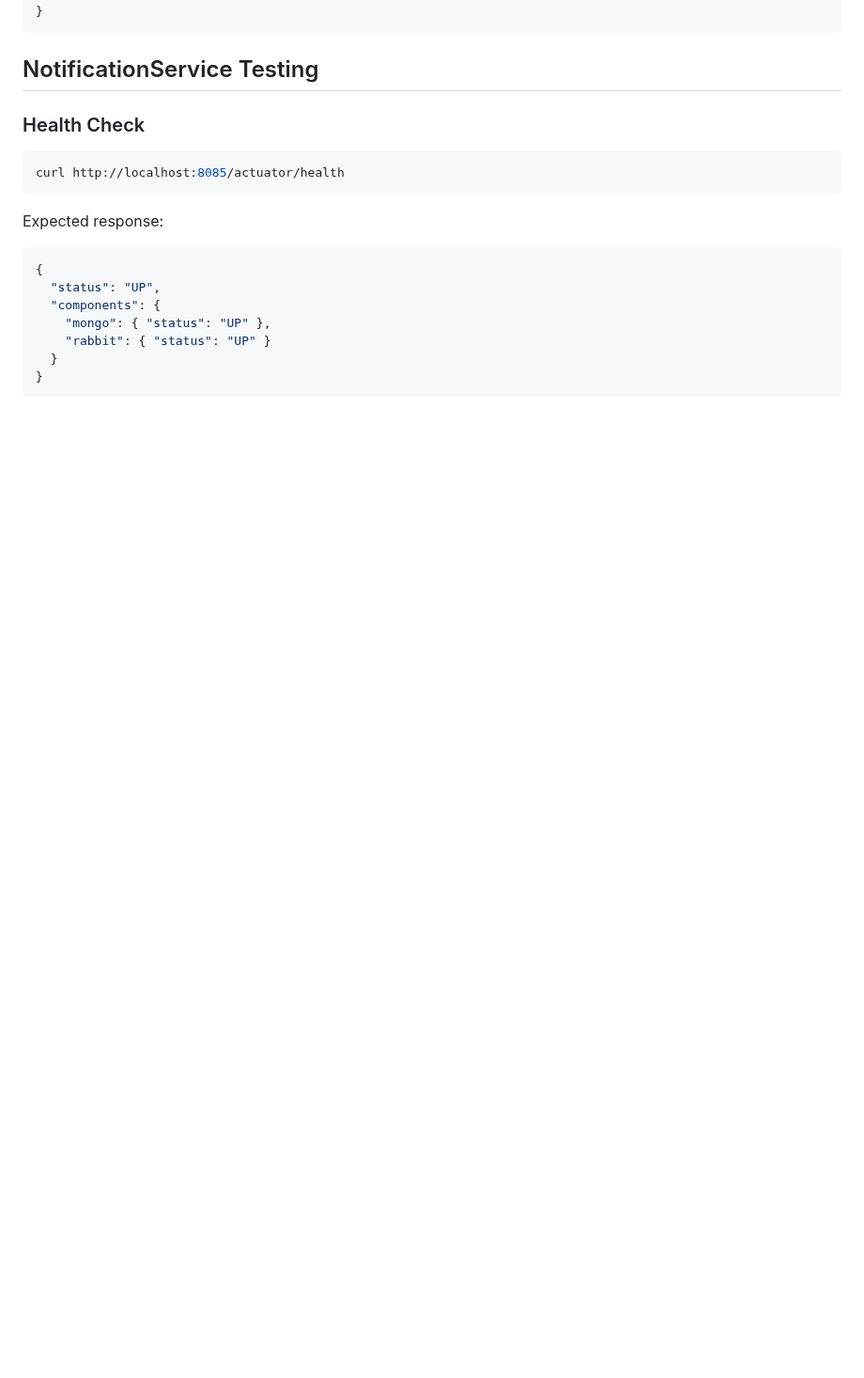
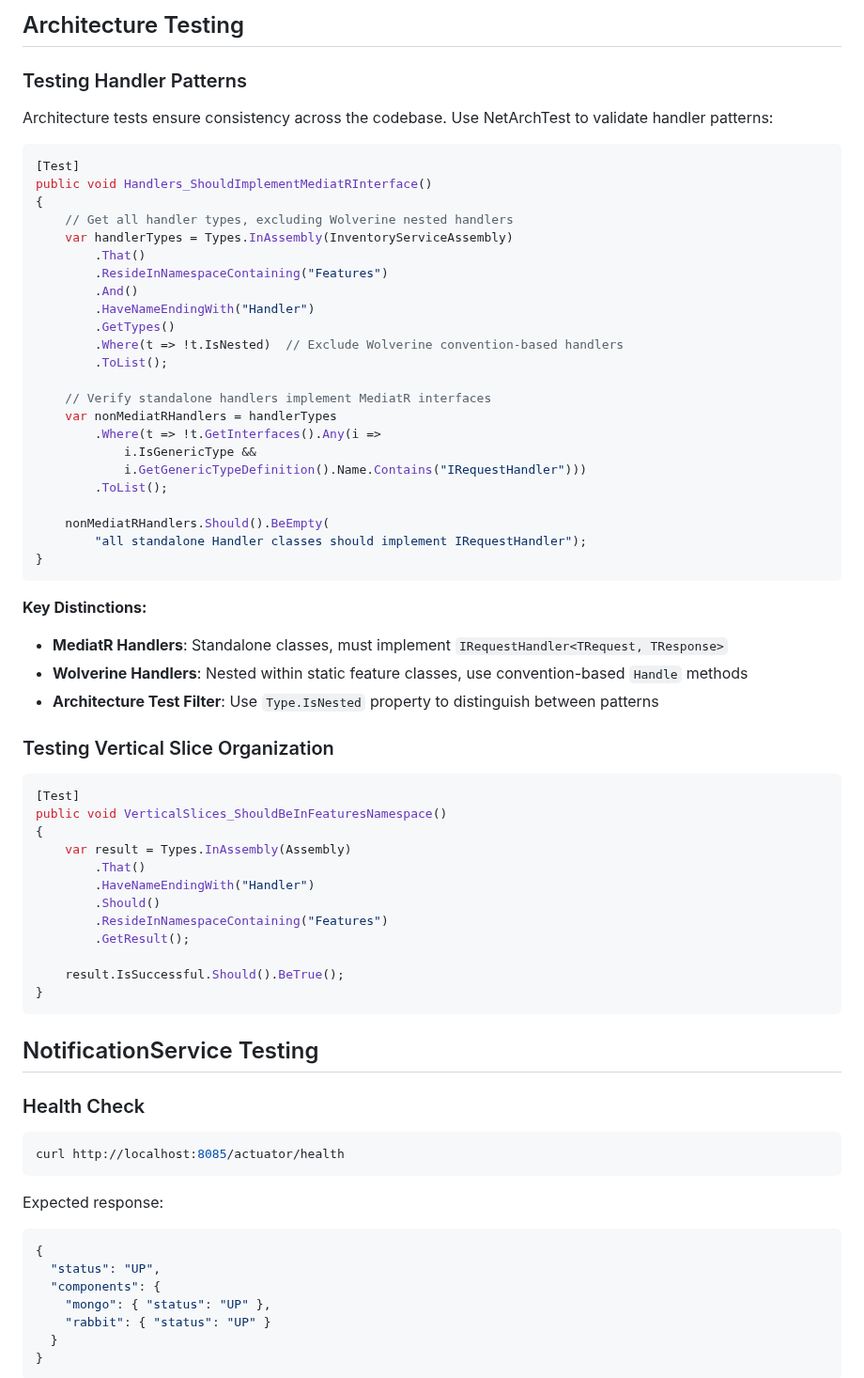
Before and after one commit to joriente/microservices, a Markdown page: docs/Configuration/TESTING.md, the part around one of its changes. Shown at 94% size. Drawn GitHub-style; blank space fills up the shorter version.

````diff
--- a/docs/Configuration/TESTING.md
+++ b/docs/Configuration/TESTING.md
@@ -204,3 +275,54 @@ public async Task CreateOrder_Should_PublishOrderCreatedEvent()
+## Architecture Testing
+
+### Testing Handler Patterns
+
+Architecture tests ensure consistency across the codebase. Use NetArchTest to validate handler patterns:
+
+```csharp
+[Test]
+public void Handlers_ShouldImplementMediatRInterface()
+{
+    // Get all handler types, excluding Wolverine nested handlers
+    var handlerTypes = Types.InAssembly(InventoryServiceAssembly)
+        .That()
+        .ResideInNamespaceContaining("Features")
+        .And()
+        .HaveNameEndingWith("Handler")
+        .GetTypes()
+        .Where(t => !t.IsNested)  // Exclude Wolverine convention-based handlers
+        .ToList();
+
+    // Verify standalone handlers implement MediatR interfaces
+    var nonMediatRHandlers = handlerTypes
+        .Where(t => !t.GetInterfaces().Any(i =>
+            i.IsGenericType &&
+            i.GetGenericTypeDefinition().Name.Contains("IRequestHandler")))
+        .ToList();
+
+    nonMediatRHandlers.Should().BeEmpty(
+        "all standalone Handler classes should implement IRequestHandler");
+}
+```
+
+**Key Distinctions:**
+- **MediatR Handlers**: Standalone classes, must implement `IRequestHandler<TRequest, TResponse>`
+- **Wolverine Handlers**: Nested within static feature classes, use convention-based `Handle` methods
+- **Architecture Test Filter**: Use `Type.IsNested` property to distinguish between patterns
+
+### Testing Vertical Slice Organization
+
+```csharp
+[Test]
+public void VerticalSlices_ShouldBeInFeaturesNamespace()
+{
+    var result = Types.InAssembly(Assembly)
+        .That()
+        .HaveNameEndingWith("Handler")
+        .Should()
+        .ResideInNamespaceContaining("Features")
+        .GetResult();
+
+    result.IsSuccessful.Should().BeTrue();
 }
 ```
 
````
Also changed, not shown: other parts of docs/Configuration/TESTING.md (+71 -0 lines), docs/Services/InventoryService.md (+6 -0 lines), docs/Services/ProductService.md (+4 -3 lines).
